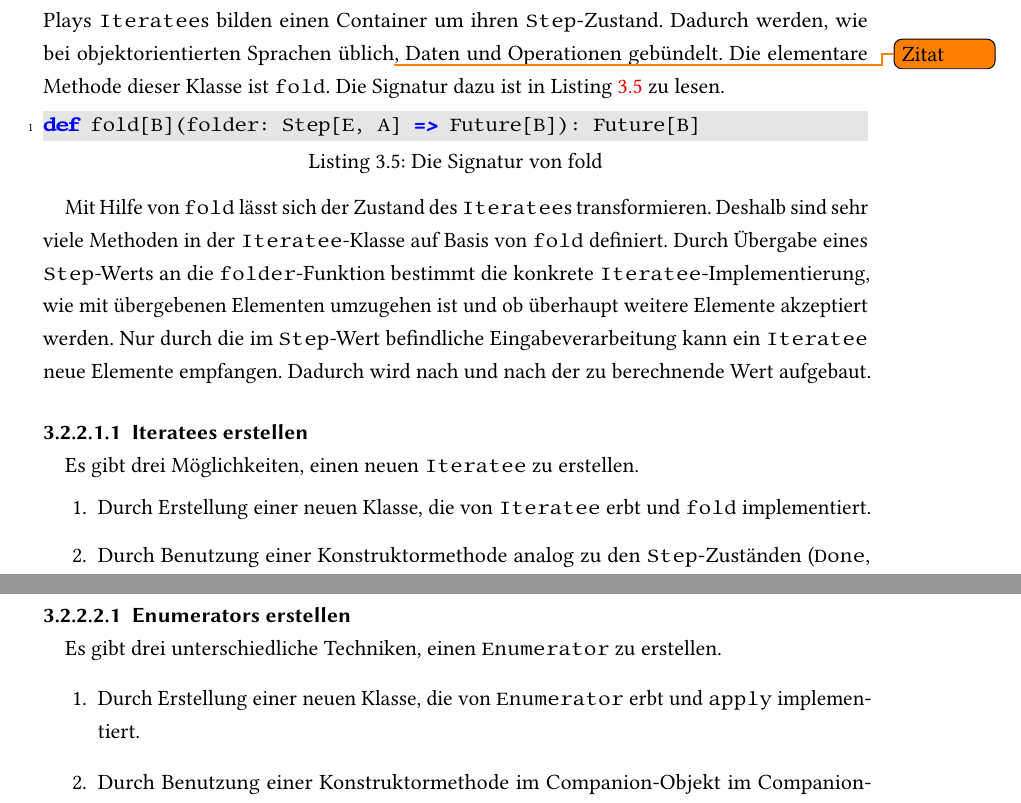
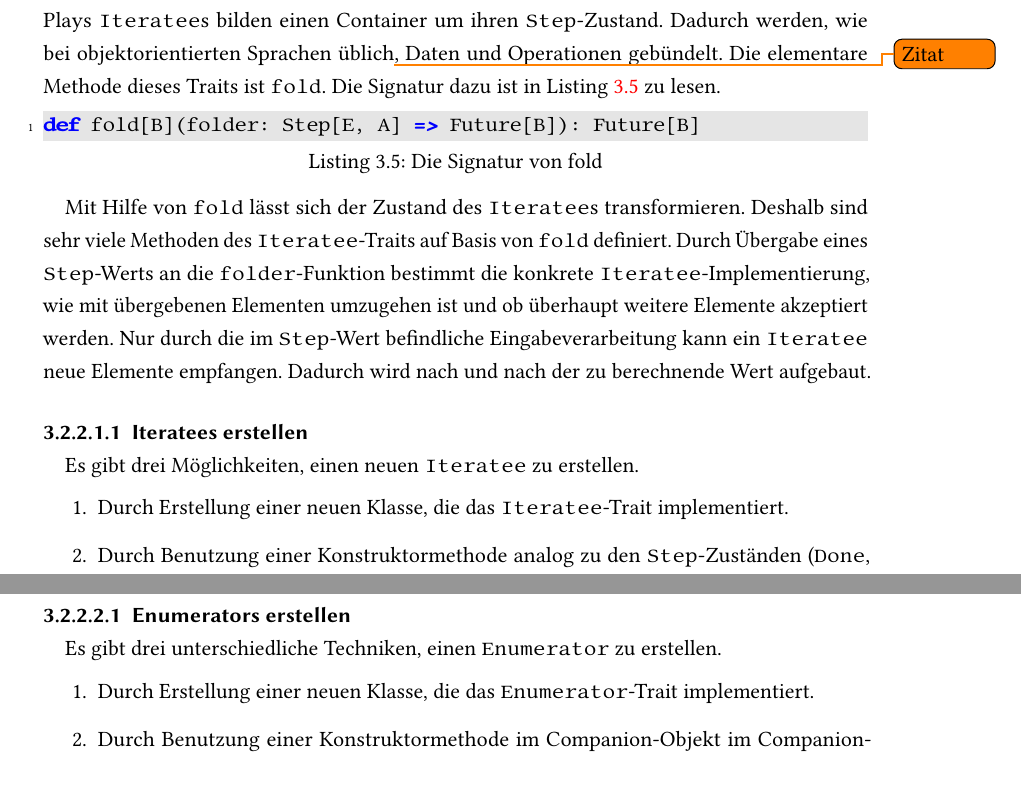
Before and after one commit to tilltheis/bachelor-thesis, a LaTeX thesis (thesis/thesis.tex): two parts of pages 15 and 19 of 34, joined at a grey line, cut so that both start at the same text, the shorter picture padded with empty space. Compiled offline with pdfLaTeX; an older LaTeX class or package is replaced by its successor.

Commit message:
s/Klasse/Trait/ wo falsch verwendet

```diff
--- a/thesis/thesis.tex
+++ b/thesis/thesis.tex
@@ -531,14 +531,14 @@ Es wird werden häufig mehrere Möglichkeiten für die Verwendung der einzelnen
 
 Plays \lstinline|Iteratee|s bilden einen Container um ihren \lstinline|Step|-Zustand.
 Dadurch werden, wie bei objektorientierten Sprachen üblich\todo{Zitat}, Daten und Operationen gebündelt.
-Die elementare Methode dieser Klasse ist \lstinline|fold|.
+Die elementare Methode dieses Traits ist \lstinline|fold|.
 Die Signatur dazu ist in Listing~\ref{lst:fold_signatur} zu lesen.
 \begin{lstlisting}[caption=Die Signatur von fold, label=lst:fold_signatur]
 def fold[B](folder: Step[E, A] => Future[B]): Future[B]
 \end{lstlisting}
 
 Mit Hilfe von \lstinline|fold| lässt sich der Zustand des \lstinline|Iteratee|s transformieren.
-Deshalb sind sehr viele Methoden in der \lstinline|Iteratee|-Klasse auf Basis von \lstinline|fold| definiert.
+Deshalb sind sehr viele Methoden des \lstinline|Iteratee|-Traits auf Basis von \lstinline|fold| definiert.
 Durch Übergabe eines \lstinline|Step|-Werts an die \lstinline|folder|-Funktion bestimmt die konkrete \lstinline|Iteratee|-Implementierung, wie mit übergebenen Elementen umzugehen ist und ob überhaupt weitere Elemente akzeptiert werden.
 Nur durch die im \lstinline|Step|-Wert befindliche Eingabeverarbeitung kann ein \lstinline|Iteratee| neue Elemente empfangen.
 Dadurch wird nach und nach der zu berechnende Wert aufgebaut.
@@ -548,7 +548,7 @@ Dadurch wird nach und nach der zu berechnende Wert aufgebaut.
 
 Es gibt drei Möglichkeiten, einen neuen \lstinline|Iteratee| zu erstellen.
 \begin{enumerate}
-  \item Durch Erstellung einer neuen Klasse, die von \lstinline|Iteratee| erbt und \lstinline|fold| implementiert.
+  \item Durch Erstellung einer neuen Klasse, die das \lstinline|Iteratee|-Trait implementiert.
   \item Durch Benutzung einer Konstruktormethode analog zu den \lstinline|Step|-Zuständen (\lstinline|Done|, \lstinline|Cont| und \lstinline|Error|).
   \item Durch Benutzung einer Konstruktormethode des Companion-Objekts (\lstinline|fold|, \lstinline|foreach|, u.~a.).
 \end{enumerate}
@@ -692,7 +692,7 @@ Es wird erklärt, auf welche Arten \lstinline|Enumerator|s erstellt werden könn
 
 Es gibt drei unterschiedliche Techniken, einen \lstinline|Enumerator| zu erstellen.
 \begin{enumerate}
-  \item Durch Erstellung einer neuen Klasse, die von \lstinline|Enumerator| erbt und \lstinline|apply| implementiert.
+  \item Durch Erstellung einer neuen Klasse, die das \lstinline|Enumerator|-Trait implementiert.
   \item Durch Benutzung einer Konstruktormethode im Companion-Objekt im Companion-Objekt (\lstinline|apply|, \lstinline|generateM|, u.~a.).
   \item Durch Benutzung einer Konstruktormethode im \lstinline|Concurrent|-Objekt (\lstinline|broadcast|, \lstinline|unicast|, u.~a.).
 \end{enumerate}
```
